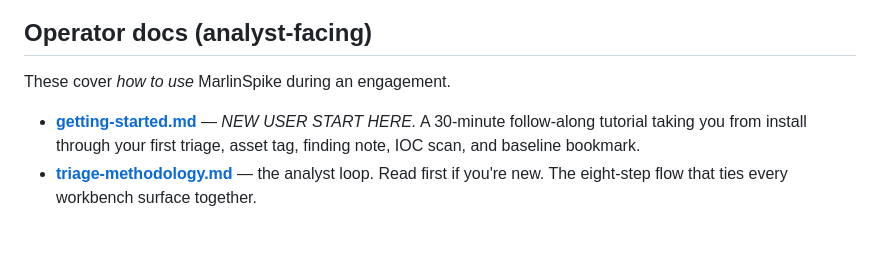
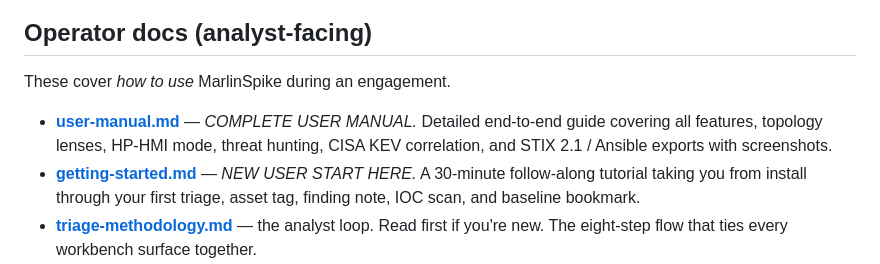
Before and after one commit to Gayathrisr2002/net-discover, a Markdown page: docs/README.md, the part around the change. Rendered like a GitHub page; blank space fills up the shorter version.

Commit message:
docs: add comprehensive MarlinSpike User Manual (user-manual.md)

```diff
--- a/docs/README.md
+++ b/docs/README.md
@@ -8,6 +8,7 @@ matches what you're trying to do.
 
 These cover *how to use* MarlinSpike during an engagement.
 
+- **[user-manual.md](user-manual.md)** — *COMPLETE USER MANUAL.* Detailed end-to-end guide covering all features, topology lenses, HP-HMI mode, threat hunting, CISA KEV correlation, and STIX 2.1 / Ansible exports with screenshots.
 - **[getting-started.md](getting-started.md)** — *NEW USER START
   HERE.* A 30-minute follow-along tutorial taking you from
   install through your first triage, asset tag, finding note,
```
Also changed, not shown: docs/user-manual.md (added, +222 -0 lines).
